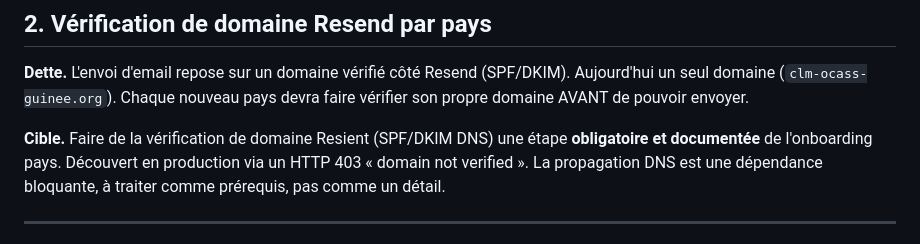
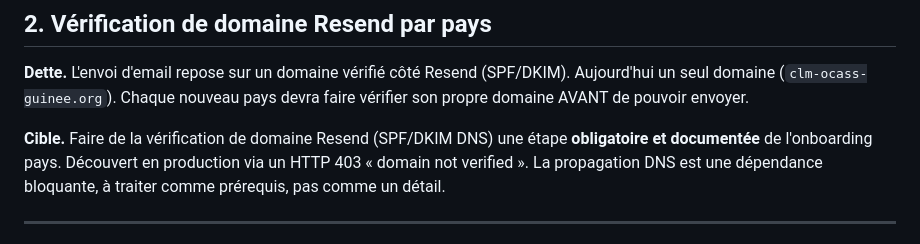
Before and after one commit to zidaboureima-dot/clm_ocass_v3, a Markdown page: DETTES_SAAS.md, the part around the change. Drawn GitHub-style.

Commit message:
Corrige coquille DETTES_SAAS.md : Resient -> Resend (section 2)

```diff
--- a/DETTES_SAAS.md
+++ b/DETTES_SAAS.md
@@ -41,7 +41,7 @@ tenant du destinataire / du signalement concerné.
 (SPF/DKIM). Aujourd'hui un seul domaine (`clm-ocass-guinee.org`). Chaque
 nouveau pays devra faire vérifier son propre domaine AVANT de pouvoir envoyer.
 
-**Cible.** Faire de la vérification de domaine Resient (SPF/DKIM DNS) une étape
+**Cible.** Faire de la vérification de domaine Resend (SPF/DKIM DNS) une étape
 **obligatoire et documentée** de l'onboarding pays. Découvert en production via
 un HTTP 403 « domain not verified ». La propagation DNS est une dépendance
 bloquante, à traiter comme prérequis, pas comme un détail.
```
